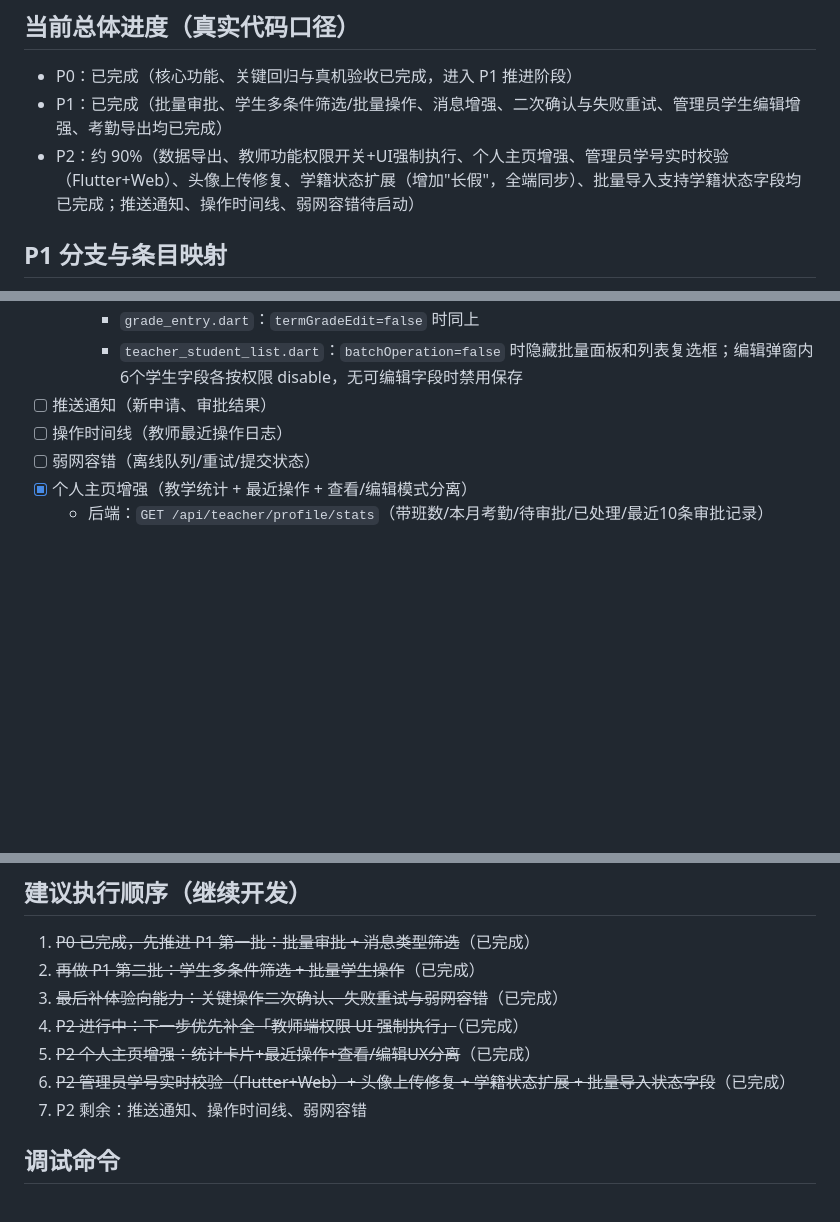
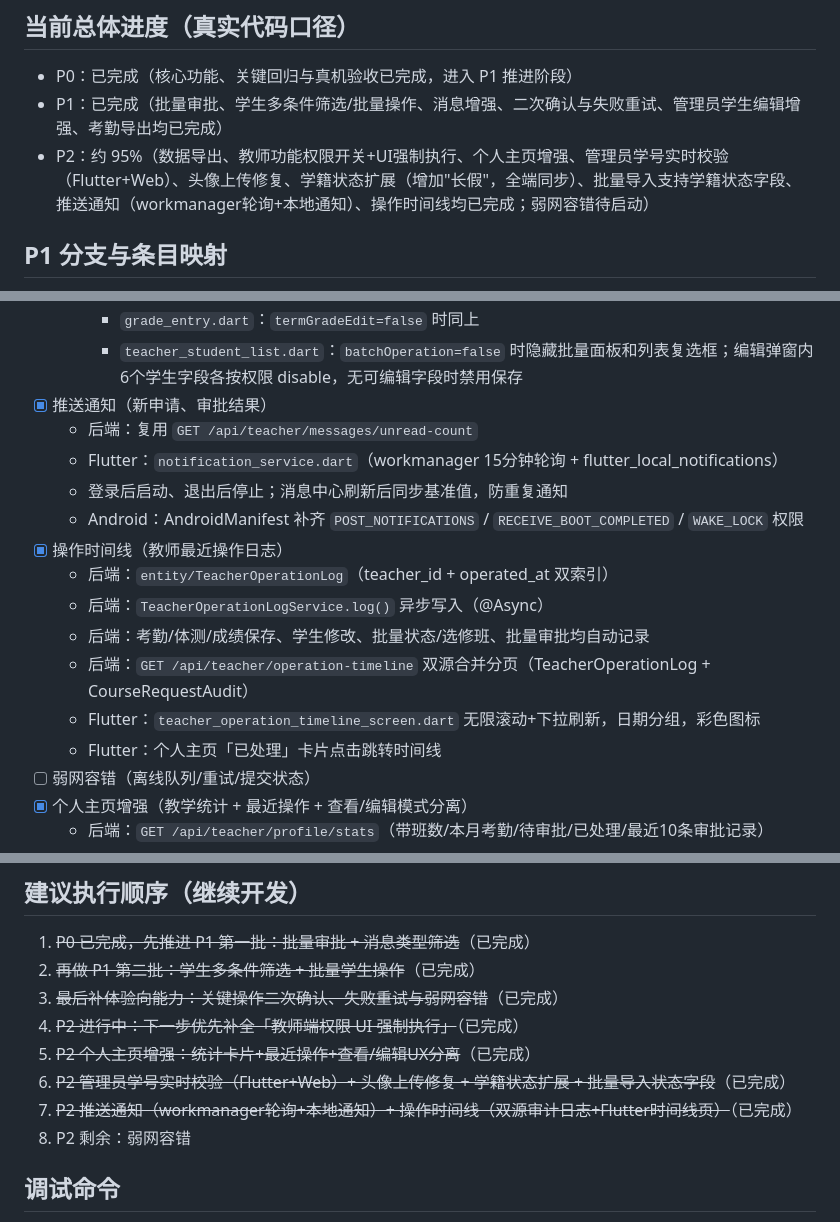
Before and after one commit to songziyumi/PE-Teacher-Assistant, a Markdown page: mobile-teacher-p0-p2-plan.md, 3 parts joined by grey strips. GitHub-like rendering; blank space fills up the shorter version.

Commit message:
docs: 更新 P2 进度至 95%（推送通知+操作时间线已完成）

```diff
--- a/mobile-teacher-p0-p2-plan.md
+++ b/mobile-teacher-p0-p2-plan.md
@@ -10,7 +10,7 @@
 ## 当前总体进度（真实代码口径）
 - P0：已完成（核心功能、关键回归与真机验收已完成，进入 P1 推进阶段）
 - P1：已完成（批量审批、学生多条件筛选/批量操作、消息增强、二次确认与失败重试、管理员学生编辑增强、考勤导出均已完成）
-- P2：约 90%（数据导出、教师功能权限开关+UI强制执行、个人主页增强、管理员学号实时校验（Flutter+Web）、头像上传修复、学籍状态扩展（增加"长假"，全端同步）、批量导入支持学籍状态字段均已完成；推送通知、操作时间线、弱网容错待启动）
+- P2：约 95%（数据导出、教师功能权限开关+UI强制执行、个人主页增强、管理员学号实时校验（Flutter+Web）、头像上传修复、学籍状态扩展（增加"长假"，全端同步）、批量导入支持学籍状态字段、推送通知（workmanager轮询+本地通知）、操作时间线均已完成；弱网容错待启动）
 
 ## P1 分支与条目映射
 - `feature/teacher-p1-approval` → 批量审批（批量同意/拒绝）
@@ -134,8 +134,18 @@
     - `physical_entry.dart`：`physicalTestEdit=false` 时同上
     - `grade_entry.dart`：`termGradeEdit=false` 时同上
     - `teacher_student_list.dart`：`batchOperation=false` 时隐藏批量面板和列表复选框；编辑弹窗内6个学生字段各按权限 disable，无可编辑字段时禁用保存
-- [ ] 推送通知（新申请、审批结果）
-- [ ] 操作时间线（教师最近操作日志）
+- [x] 推送通知（新申请、审批结果）
+  - 后端：复用 `GET /api/teacher/messages/unread-count`
+  - Flutter：`notification_service.dart`（workmanager 15分钟轮询 + flutter_local_notifications）
+  - 登录后启动、退出后停止；消息中心刷新后同步基准值，防重复通知
+  - Android：AndroidManifest 补齐 `POST_NOTIFICATIONS` / `RECEIVE_BOOT_COMPLETED` / `WAKE_LOCK` 权限
+- [x] 操作时间线（教师最近操作日志）
+  - 后端：`entity/TeacherOperationLog`（teacher_id + operated_at 双索引）
+  - 后端：`TeacherOperationLogService.log()` 异步写入（@Async）
+  - 后端：考勤/体测/成绩保存、学生修改、批量状态/选修班、批量审批均自动记录
+  - 后端：`GET /api/teacher/operation-timeline` 双源合并分页（TeacherOperationLog + CourseRequestAudit）
+  - Flutter：`teacher_operation_timeline_screen.dart` 无限滚动+下拉刷新，日期分组，彩色图标
+  - Flutter：个人主页「已处理」卡片点击跳转时间线
 - [ ] 弱网容错（离线队列/重试/提交状态）
 - [x] 个人主页增强（教学统计 + 最近操作 + 查看/编辑模式分离）
   - 后端：`GET /api/teacher/profile/stats`（带班数/本月考勤/待审批/已处理/最近10条审批记录）
@@ -205,7 +215,8 @@
 4. ~~P2 进行中：下一步优先补全「教师端权限 UI 强制执行」~~（已完成）
 5. ~~P2 个人主页增强：统计卡片+最近操作+查看/编辑UX分离~~（已完成）
 6. ~~P2 管理员学号实时校验（Flutter+Web）+ 头像上传修复 + 学籍状态扩展 + 批量导入状态字段~~（已完成）
-7. P2 剩余：推送通知、操作时间线、弱网容错
+7. ~~P2 推送通知（workmanager轮询+本地通知）+ 操作时间线（双源审计日志+Flutter时间线页）~~（已完成）
+8. P2 剩余：弱网容错
 
 ##  调试命令
 mvn -q "-Dmaven.repo.local=.m2repo" -DskipTests compile
```
Also changed, not shown: other parts of mobile-teacher-p0-p2-plan.md (+1 -1 lines).
